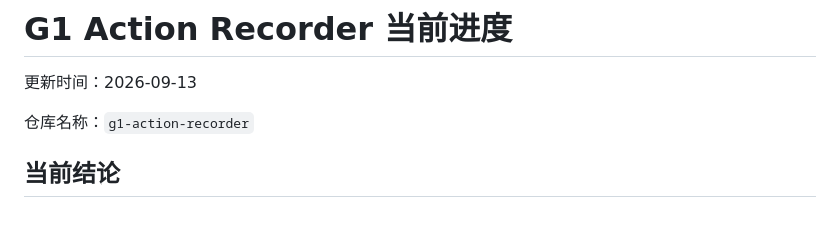
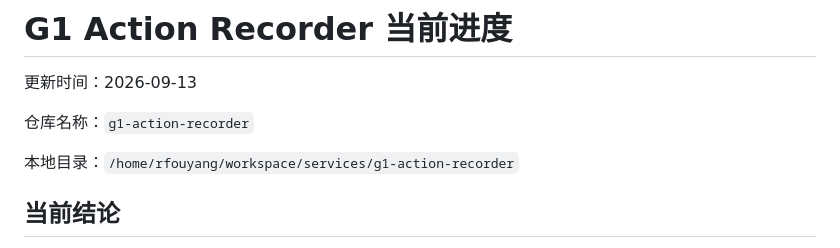
Before and after one commit to rfouyang/g1-action-recorder, a Markdown page: doc/current_status.md, the part around the change. GitHub-like rendering; blank space fills up the shorter version.

```diff
--- a/doc/current_status.md
+++ b/doc/current_status.md
@@ -3,6 +3,8 @@
 更新时间：2026-09-13
 
 仓库名称：`g1-action-recorder`
+
+本地目录：`/home/rfouyang/workspace/services/g1-action-recorder`
 
 ## 当前结论
 
```
Also changed, not shown: doc/current_state.md (+2 -2 lines).
